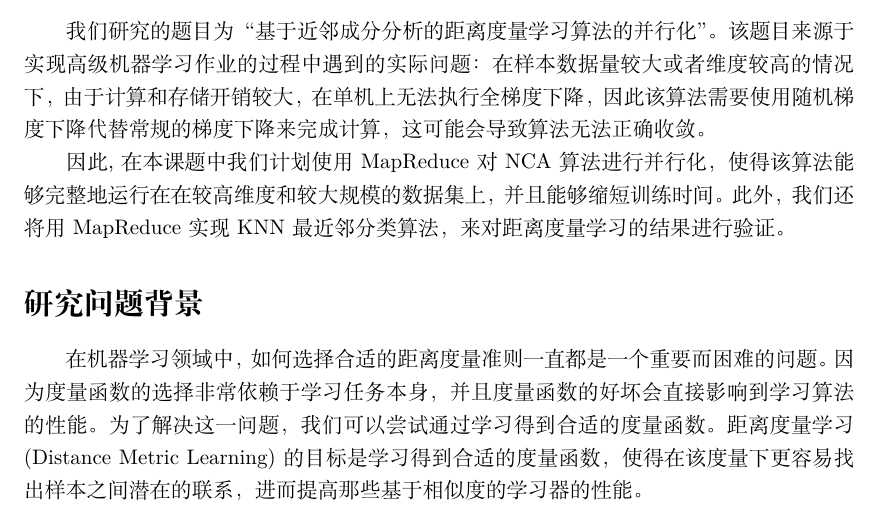
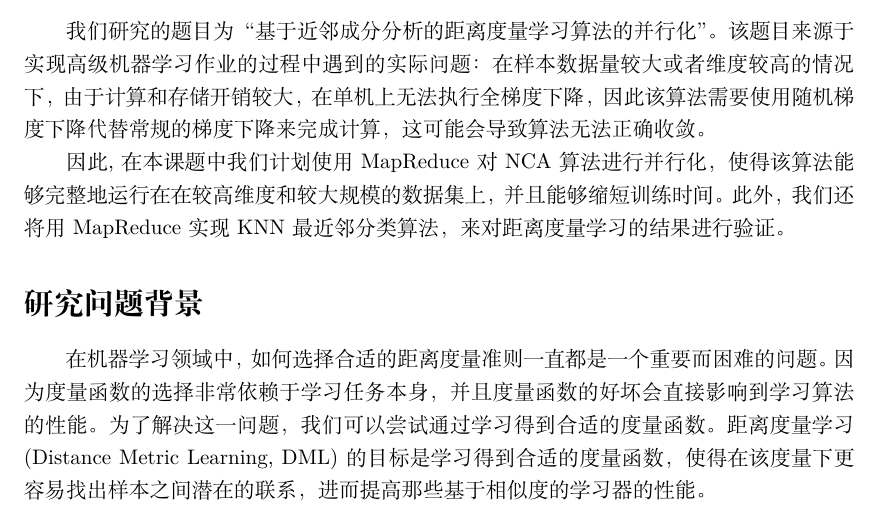
Before and after one commit to FujiZ/mapreduce-lab, a LaTeX document (doc/proposal/proposal.tex): part of page 1 of 4, cut so that both start at the same text. Compiled offline with XeLaTeX.

Commit message:
update proposal tex

```diff
--- a/doc/proposal/proposal.tex
+++ b/doc/proposal/proposal.tex
@@ -68,7 +68,7 @@
 在机器学习领域中，如何选择合适的距离度量准则一直都是一个重要而困难的问题。
 因为度量函数的选择非常依赖于学习任务本身，并且度量函数的好坏会直接影响到学习算法的性能。
 为了解决这一问题，我们可以尝试通过学习得到合适的度量函数。
-距离度量学习(Distance Metric Learning)的目标是学习得到合适的度量函数，
+距离度量学习(Distance Metric Learning, DML)的目标是学习得到合适的度量函数，
 使得在该度量下更容易找出样本之间潜在的联系，进而提高那些基于相似度的学习器的性能。
 
 在本课题中,我们采用近邻成分分析(Neighbourhood Component Analusis, NCA)来实现距离度量学习，
```
Also changed, not shown: doc/proposal/proposal.pdf.
